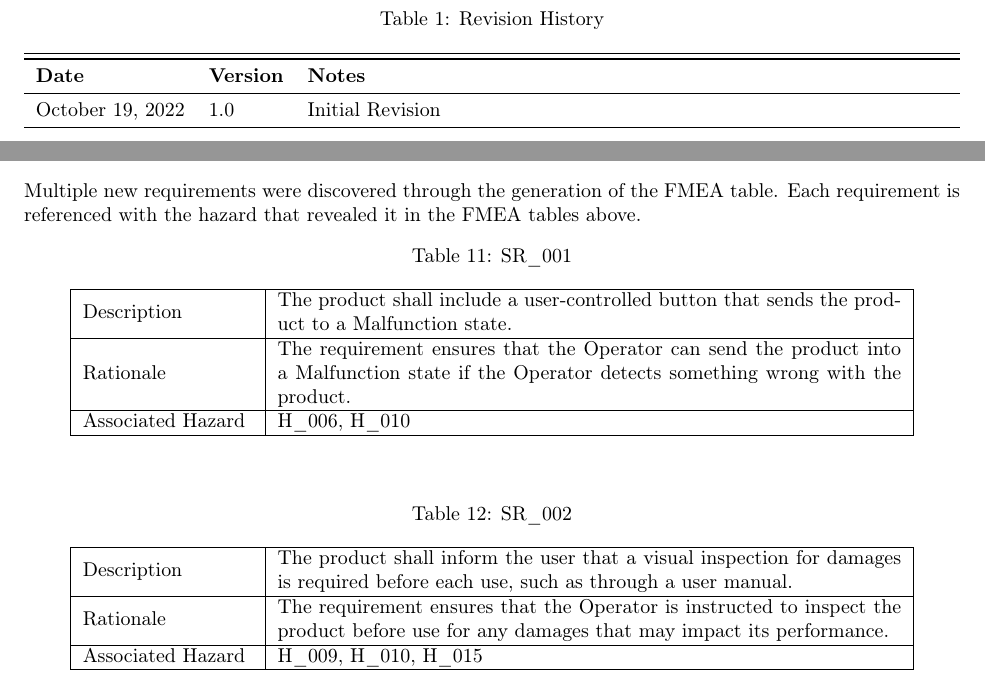
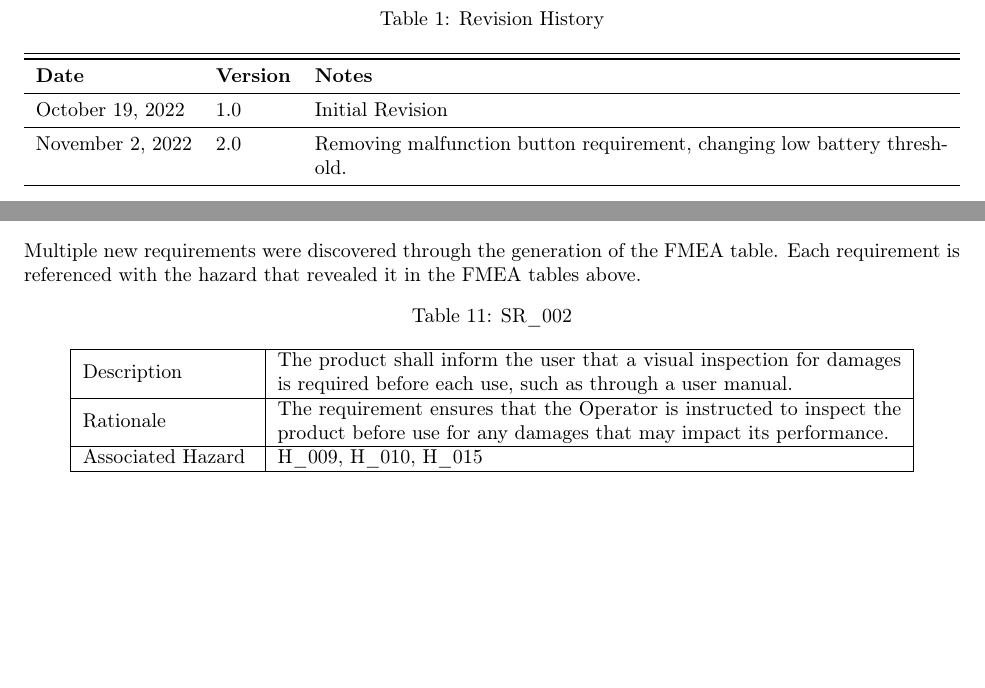
Before and after one commit to icecap360/DroneCapstone, a LaTeX document (docs/HazardAnalysis/HazardAnalysis.tex): two parts of pages 2 and 16 of 19, joined at a grey line, cut so that both start at the same text, the shorter picture padded with empty space. Compiled offline with pdfLaTeX.

Commit message:
Updating HA

```diff
--- a/docs/HazardAnalysis/HazardAnalysis.tex
+++ b/docs/HazardAnalysis/HazardAnalysis.tex
@@ -61,6 +61,8 @@
 \toprule {\bf Date} & {\bf Version} & {\bf Notes}\\
 \midrule
 October 19, 2022 & 1.0 & Initial Revision \\
+\midrule
+November 2, 2022 & 2.0 & Removing malfunction button requirement, changing low battery threshold. \\
 \bottomrule
 \end{tabularx}
 \end{table}
@@ -312,22 +314,22 @@ Design Component & Failure Mode & Effect of Failure & Severity & Causes of Failu
 \section{Safety and Security Requirements}
 Multiple new requirements were discovered through the generation of the FMEA table. Each requirement is referenced with the hazard that revealed it in the FMEA tables above.
 
-\begin{table}[!h]
-\begin{center}
-\caption {SR\_001}
-\label{SR_001}
-\begin{tabular}{ | m{3cm} | m{11cm} | }
-\hline
-Description & The product shall include a user-controlled button that sends the product to a Malfunction state.
- \\
-\hline
-Rationale & The requirement ensures that the Operator can send the product into a Malfunction state if the Operator detects something wrong with the product. \\
-\hline
-Associated Hazard & H\_006, H\_010 \\
-\hline
-\end{tabular}
-\end{center}
-\end{table}
+% \begin{table}[!h]
+% \begin{center}
+% \caption {SR\_001}
+% \label{SR_001}
+% \begin{tabular}{ | m{3cm} | m{11cm} | }
+% \hline
+% Description & The product shall include a user-controlled button that sends the product to a Malfunction state.
+%  \\
+% \hline
+% Rationale & The requirement ensures that the Operator can send the product into a Malfunction state if the Operator detects something wrong with the product. \\
+% \hline
+% Associated Hazard & H\_006, H\_010 \\
+% \hline
+% \end{tabular}
+% \end{center}
+% \end{table}
 
 \begin{table}[!h]
 \begin{center}
```
Also changed, not shown: docs/HazardAnalysis/HazardAnalysis.pdf, docs/HazardAnalysis/HazardAnalysis.tex (2 more changed lines).
